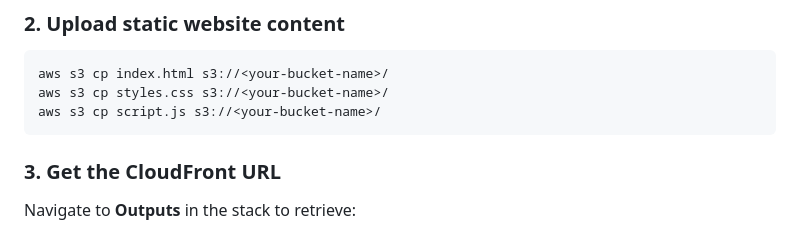
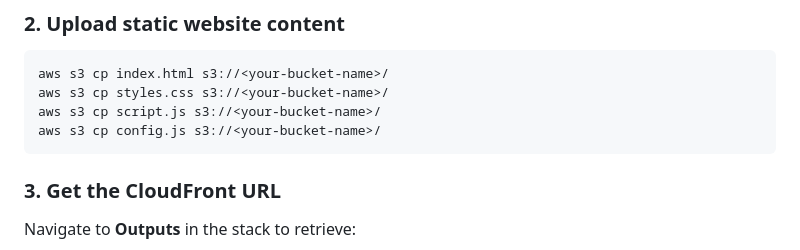
Before and after one commit to Carlos93U/hello-aws-world, a Markdown page: README.md, the part around the change. Drawn GitHub-style.

````diff
--- a/README.md
+++ b/README.md
@@ -87,6 +87,7 @@ Deployment takes ~5 minutes.
 aws s3 cp index.html s3://<your-bucket-name>/
 aws s3 cp styles.css s3://<your-bucket-name>/
 aws s3 cp script.js s3://<your-bucket-name>/
+aws s3 cp config.js s3://<your-bucket-name>/
 ```
 
 ### 3. Get the CloudFront URL
````
